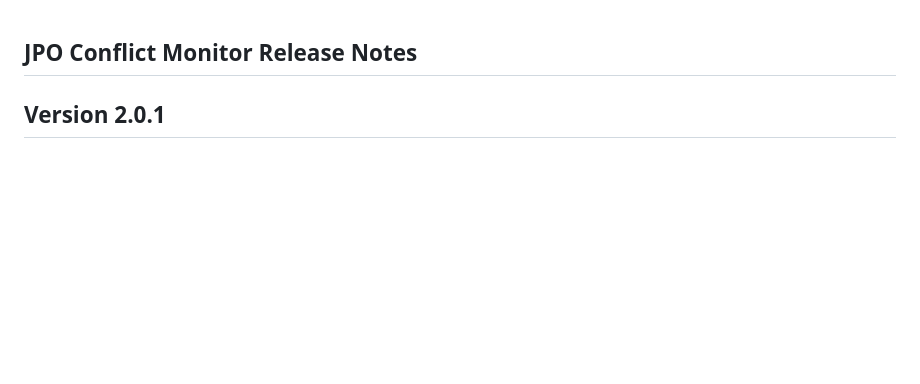
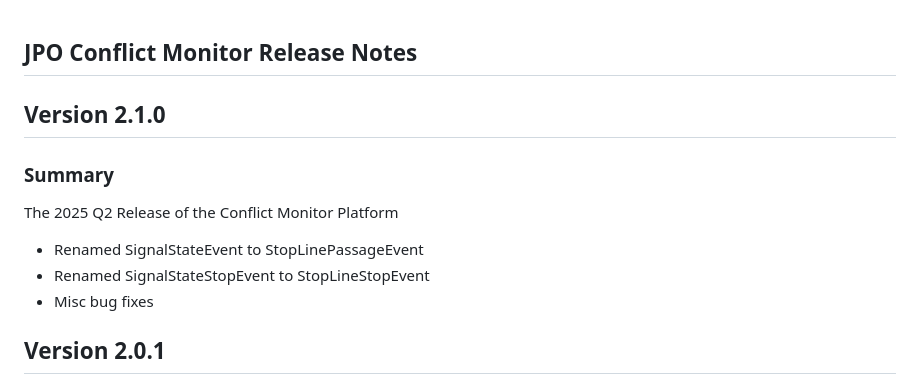
Before and after one commit to usdot-jpo-ode/jpo-conflictmonitor, a Markdown page: docs/Release_Notes.md, the part around the change. Drawn GitHub-style; blank space fills up the shorter version.

Commit message:
Adding in release notes for Conflict monitor

```diff
--- a/docs/Release_Notes.md
+++ b/docs/Release_Notes.md
@@ -1,4 +1,12 @@
 ## JPO Conflict Monitor Release Notes
+## Version 2.1.0
+
+### **Summary**
+The 2025 Q2 Release of the Conflict Monitor Platform
+- Renamed SignalStateEvent to StopLinePassageEvent
+- Renamed SignalStateStopEvent to StopLineStopEvent
+- Misc bug fixes
+
 
 ## Version 2.0.1
 Hotfix for 2025 Q1 CIMMS Release
```
